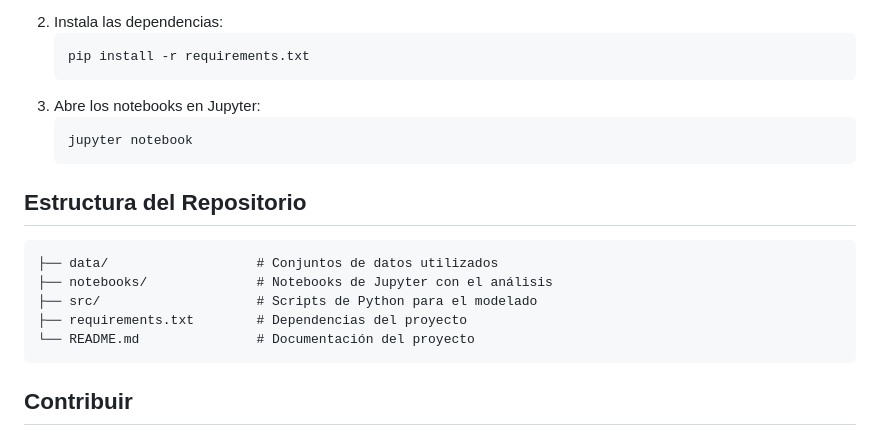
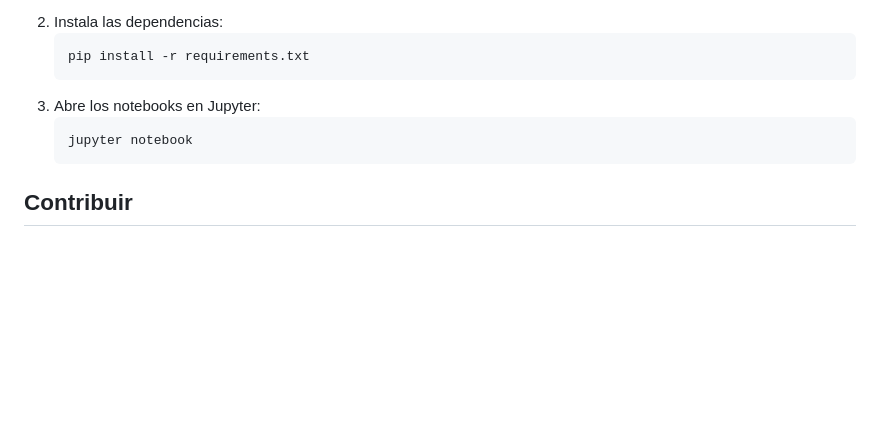
Before and after one commit to rodrigoreact/Challenge_Telecom_X_parte_II, a Markdown page: README.md, the part around the change. GitHub-like rendering; blank space fills up the shorter version.

Commit message:
Se sacó un parrafo

````diff
--- a/README.md
+++ b/README.md
@@ -50,16 +50,6 @@ Este desafío no solo contribuye a tu crecimiento en el área de Ciencia de Dato
    jupyter notebook
    ```
 
-## Estructura del Repositorio
-
-```
-├── data/                   # Conjuntos de datos utilizados
-├── notebooks/              # Notebooks de Jupyter con el análisis
-├── src/                    # Scripts de Python para el modelado
-├── requirements.txt        # Dependencias del proyecto
-└── README.md               # Documentación del proyecto
-```
-
 ## Contribuir
 
 ¡Las contribuciones son bienvenidas! Si deseas colaborar:
````
